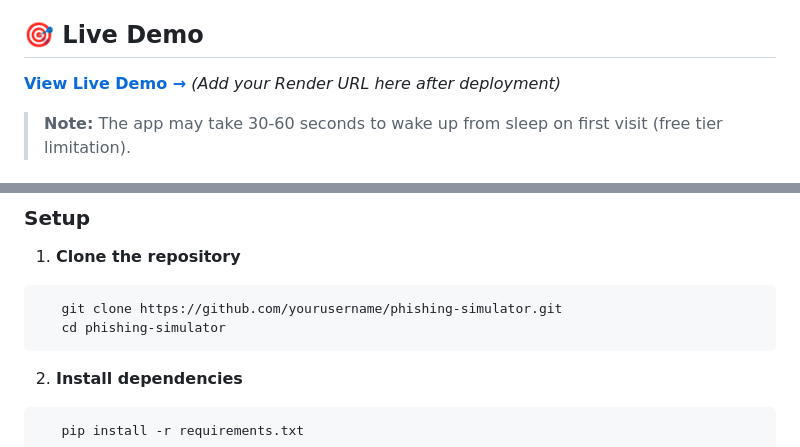
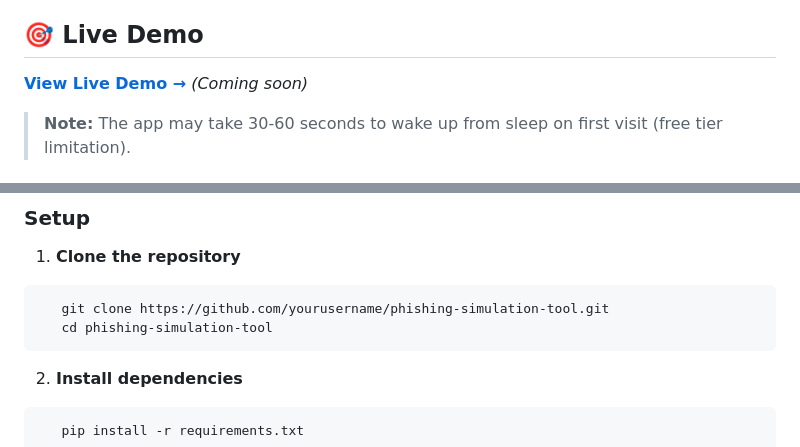
Before and after one commit to arghadipta/phishing-simulation-tool, a Markdown page: README.md, 2 parts joined by grey strips. Rendered like a GitHub page.

````diff
--- a/templates/readme.md
+++ b/README.md
@@ -4,6 +4,6 @@ A full-stack web application for conducting security awareness training through
 
 ## 🎯 Live Demo
 
-**[View Live Demo →](https://your-app-name.onrender.com)** *(Add your Render URL here after deployment)*
+**[View Live Demo →](https://your-app.onrender.com)** *(Coming soon)*
 
 > **Note:** The app may take 30-60 seconds to wake up from sleep on first visit (free tier limitation).
@@ -50,8 +39,8 @@ A full-stack web application for conducting security awareness training through
 
 1. **Clone the repository**
 ```bash
-   git clone https://github.com/yourusername/phishing-simulator.git
-   cd phishing-simulator
+   git clone https://github.com/yourusername/phishing-simulation-tool.git
+   cd phishing-simulation-tool
 ```
 
 2. **Install dependencies**
````
Also changed, not shown: other parts of README.md (+19 -40 lines).
